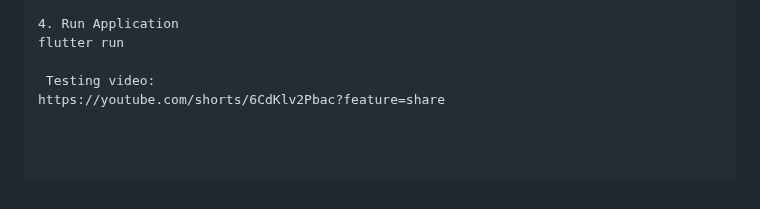
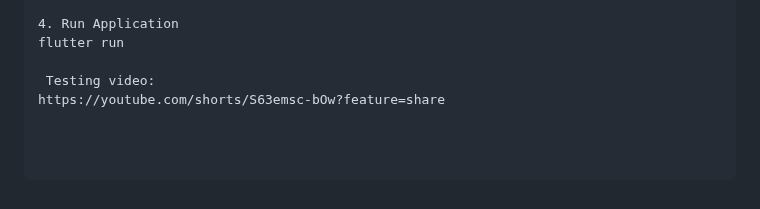
Before and after one commit to buildsrike7/FieldCheck, a Markdown page: README.md, the part around the change. Drawn GitHub-style.

```diff
--- a/README.md
+++ b/README.md
@@ -117,4 +117,4 @@ flutter pub get
 flutter run
 
  Testing video:
-https://youtube.com/shorts/6CdKlv2Pbac?feature=share
+https://youtube.com/shorts/S63emsc-bOw?feature=share
```
